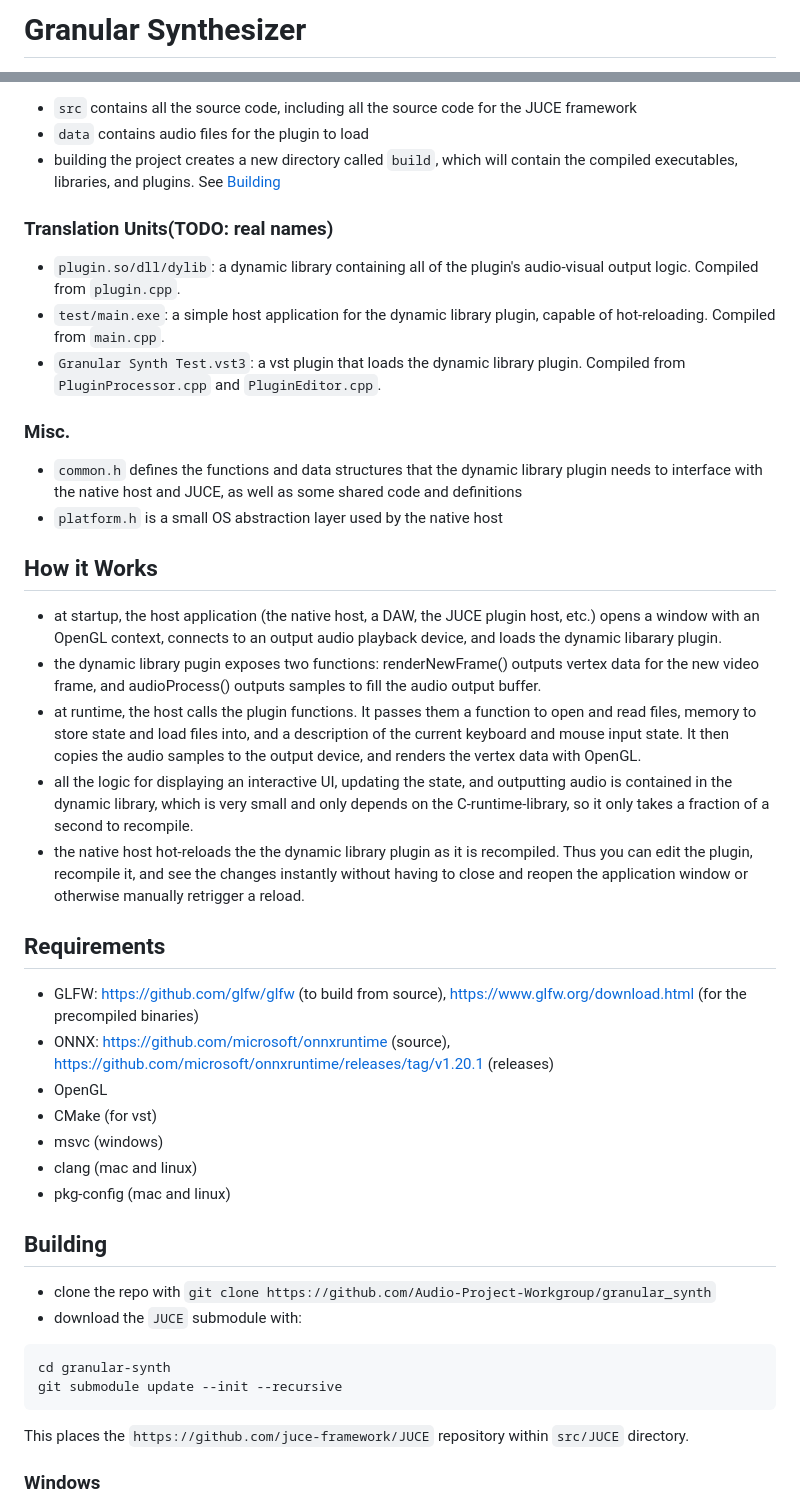
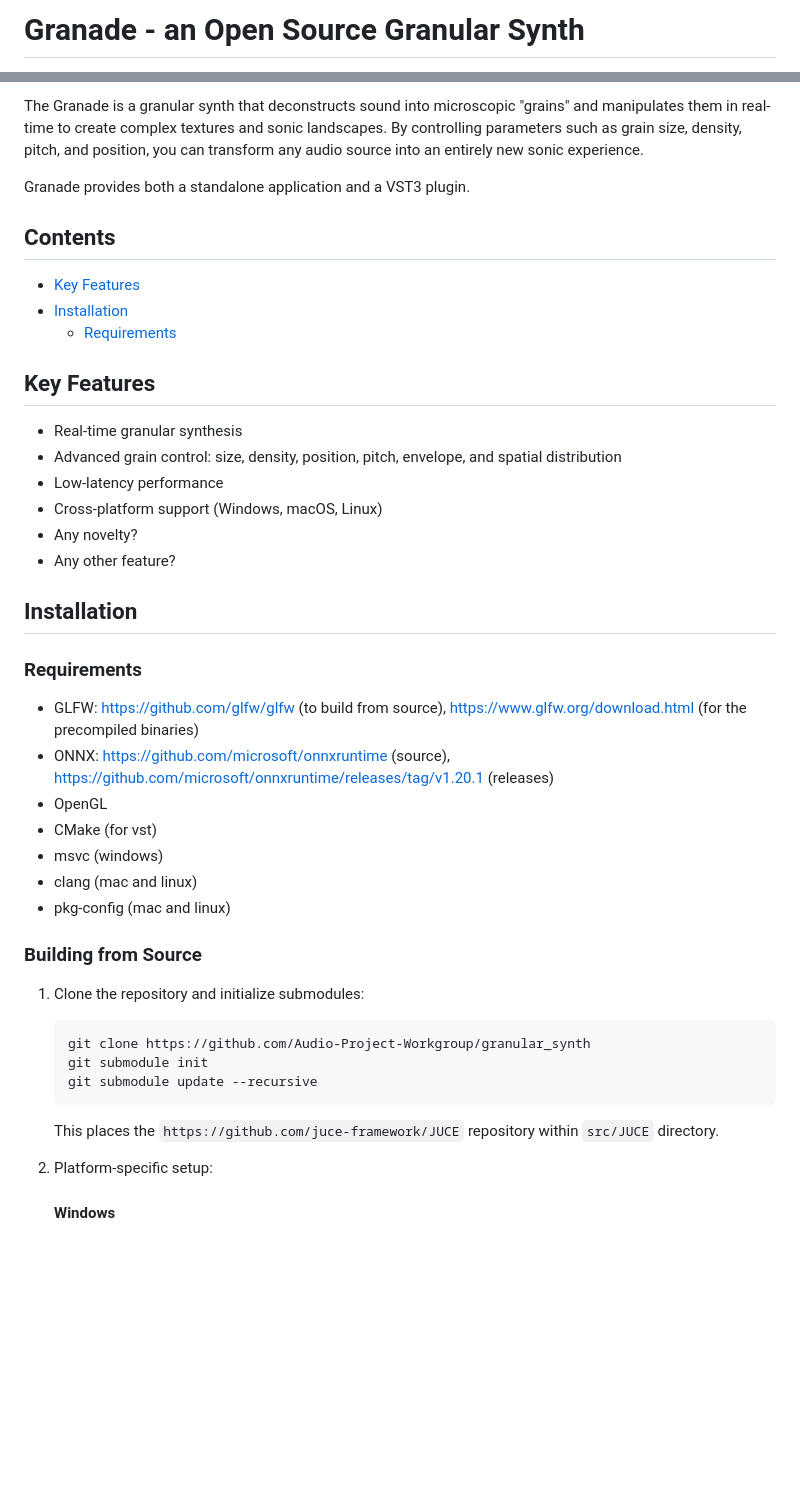
Before and after one commit to Audio-Project-Workgroup/granular_synth, a Markdown page: README.md, 2 parts joined by grey strips. GitHub-like rendering; blank space fills up the shorter version.

Commit message:
temp update readme

````diff
--- a/README.md
+++ b/README.md
@@ -1,2 +1,2 @@
-# Granular Synthesizer
+# Granade - an Open Source Granular Synth
 
@@ -6,28 +9,27 @@
 
-* `src` contains all the source code, including all the source code for the JUCE framework
-* `data` contains audio files for the plugin to load
-* building the project creates a new directory called `build`, which will contain the compiled executables, libraries, and plugins. See [Building](#building)
+The Granade is a granular synth that deconstructs sound into microscopic "grains" and manipulates them in real-time to create complex textures and sonic landscapes. By controlling parameters such as grain size, density, pitch, and position, you can transform any audio source into an entirely new sonic experience.
 
-### Translation Units(TODO: real names)
+Granade provides both a standalone application and a VST3 plugin.
 
-* `plugin.so/dll/dylib`: a dynamic library containing all of the plugin's audio-visual output logic. Compiled from `plugin.cpp`.
-* `test/main.exe`: a simple host application for the dynamic library plugin, capable of hot-reloading. Compiled from `main.cpp`.
-* `Granular Synth Test.vst3`: a vst plugin that loads the dynamic library plugin. Compiled from `PluginProcessor.cpp` and `PluginEditor.cpp`.
+## Contents
 
-### Misc.
+- [Key Features](#key-features)
+- [Installation](#installation)
+	- [Requirements](#requirements)
 
-* `common.h` defines the functions and data structures that the dynamic library plugin needs to interface with the native host and JUCE, as well as some shared code and definitions
-* `platform.h` is a small OS abstraction layer used by the native host
 
-## How it Works
+## Key Features
 
-* at startup, the host application (the native host, a DAW, the JUCE plugin host, etc.) opens a window with an OpenGL context, connects to an output audio playback device, and loads the dynamic libarary plugin.
-* the dynamic library pugin exposes two functions: renderNewFrame() outputs vertex data for the new video frame, and audioProcess() outputs samples to fill the audio output buffer.
-* at runtime, the host calls the plugin functions. It passes them a function to open and read files, memory to store state and load files into, and a description of the current keyboard and mouse input state. It then copies the audio samples to the output device, and renders the vertex data with OpenGL.
-* all the logic for displaying an interactive UI, updating the state, and outputting audio is contained in the dynamic library, which is very small and only depends on the C-runtime-library, so it only takes a fraction of a second to recompile.
-* the native host hot-reloads the the dynamic library plugin as it is recompiled. Thus you can edit the plugin, recompile it, and see the changes instantly without having to close and reopen the application window or otherwise manually retrigger a reload.
+- Real-time granular synthesis
+- Advanced grain control: size, density, position, pitch, envelope, and spatial distribution
+- Low-latency performance
+- Cross-platform support (Windows, macOS, Linux)
+- Any novelty?
+- Any other feature?
 
-## Requirements
+## Installation
+
+### Requirements
 
 * GLFW: https://github.com/glfw/glfw (to build from source), https://www.glfw.org/download.html (for the precompiled binaries)
 * ONNX: https://github.com/microsoft/onnxruntime (source), https://github.com/microsoft/onnxruntime/releases/tag/v1.20.1 (releases)
@@ -37,15 +39,16 @@
 * clang (mac and linux)
 * pkg-config (mac and linux)
 
-## Building
+### Building from Source
 
-* clone the repo with `git clone https://github.com/Audio-Project-Workgroup/granular_synth`
-* download the `JUCE` submodule with:
-```
-cd granular-synth
-git submodule update --init --recursive
-```
-This places the `https://github.com/juce-framework/JUCE` repository within `src/JUCE` directory.
+1. Clone the repository and initialize submodules:
+	```bash
+	git clone https://github.com/Audio-Project-Workgroup/granular_synth
+	git submodule init
+	git submodule update --recursive
+	```
+	This places the `https://github.com/juce-framework/JUCE` repository within `src/JUCE` directory.
 
-### Windows
+2. Platform-specific setup:
+	#### Windows
 
````
Also changed, not shown: other parts of README.md (+56 -31 lines).
